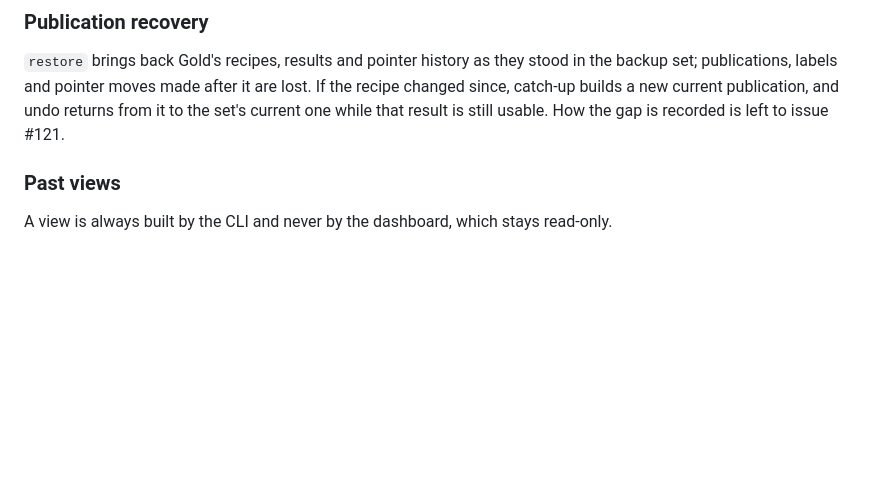
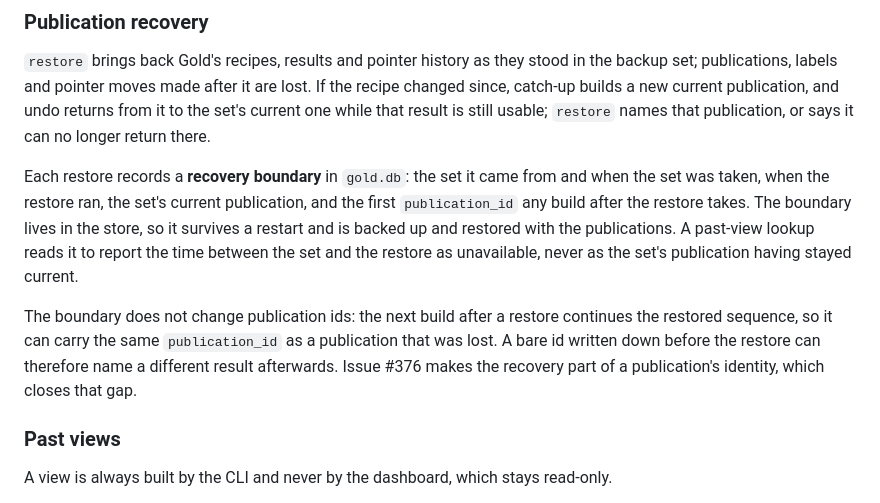
Before and after one commit to ATherkel/budget, a Markdown page: docs/architecture/publications.md, the part around the change. Drawn GitHub-style; blank space fills up the shorter version.

Commit message:
docs: record how a restore records its publication gap
Co-Authored-By: Claude Opus 5.5 <noreply@anthropic.com>

```diff
--- a/docs/architecture/publications.md
+++ b/docs/architecture/publications.md
@@ -202,7 +202,22 @@ banner show the cause.
 stood in the backup set; publications, labels and pointer moves made after it
 are lost. If the recipe changed since, catch-up builds a new current
 publication, and undo returns from it to the set's current one while that
-result is still usable. How the gap is recorded is left to issue #121.
+result is still usable; `restore` names that publication, or says it can no
+longer return there.
+
+Each restore records a **recovery boundary** in `gold.db`: the set it came
+from and when the set was taken, when the restore ran, the set's current
+publication, and the first `publication_id` any build after the restore
+takes. The boundary lives in the store, so it survives a restart and is
+backed up and restored with the publications. A past-view lookup reads it to
+report the time between the set and the restore as unavailable, never as the
+set's publication having stayed current.
+
+The boundary does not change publication ids: the next build after a restore
+continues the restored sequence, so it can carry the same `publication_id`
+as a publication that was lost. A bare id written down before the restore
+can therefore name a different result afterwards. Issue #376 makes the
+recovery part of a publication's identity, which closes that gap.
 
 ### Past views
 
```
